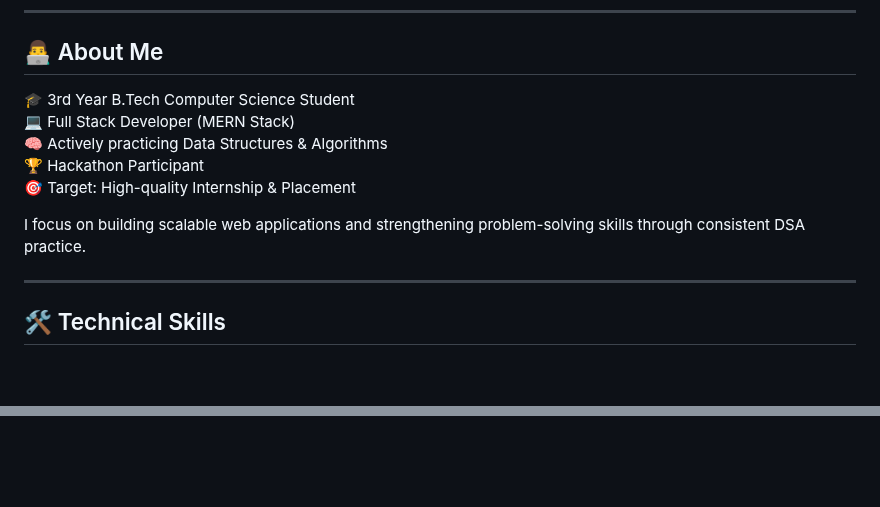
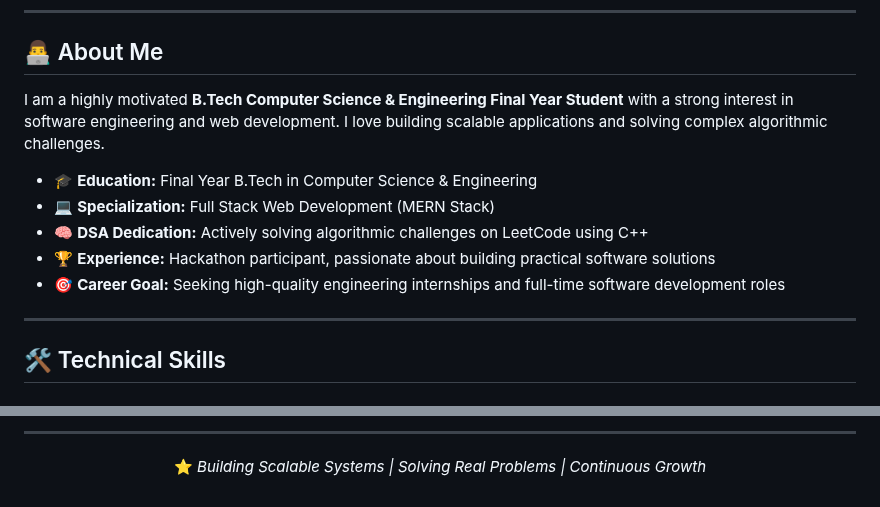
Before and after one commit to KuldeepLakhera9/KuldeepLakhera9, a Markdown page: README.md, 2 parts joined by grey strips. Drawn GitHub-style; blank space fills up the shorter version.

```diff
--- a/README.md
+++ b/README.md
@@ -17,15 +23,15 @@
 
 ## 👨‍💻 About Me
 
-🎓 3rd Year B.Tech Computer Science Student
-💻 Full Stack Developer (MERN Stack)
-🧠 Actively practicing Data Structures & Algorithms
-🏆 Hackathon Participant
-🎯 Target: High-quality Internship & Placement
+I am a highly motivated **B.Tech Computer Science & Engineering Final Year Student** with a strong interest in software engineering and web development. I love building scalable applications and solving complex algorithmic challenges.
 
-I focus on building scalable web applications and strengthening problem-solving skills through consistent DSA practice.
+* 🎓 **Education:** Final Year B.Tech in Computer Science & Engineering
+* 💻 **Specialization:** Full Stack Web Development (MERN Stack)
+* 🧠 **DSA Dedication:** Actively solving algorithmic challenges on LeetCode using C++
+* 🏆 **Experience:** Hackathon participant, passionate about building practical software solutions
+* 🎯 **Career Goal:** Seeking high-quality engineering internships and full-time software development roles
 
 ---
 
-## 🛠 Technical Skills
+## 🛠️ Technical Skills
 
@@ -93,0 +125,5 @@ Consistently solving problems to improve data structures, algorithms, and interv
+---
+
+<p align="center">
+  ⭐ <em>Building Scalable Systems | Solving Real Problems | Continuous Growth</em>
+</p>
```
Also changed, not shown: other parts of README.md (+88 -57 lines), assets/profile-banner.png (added).
